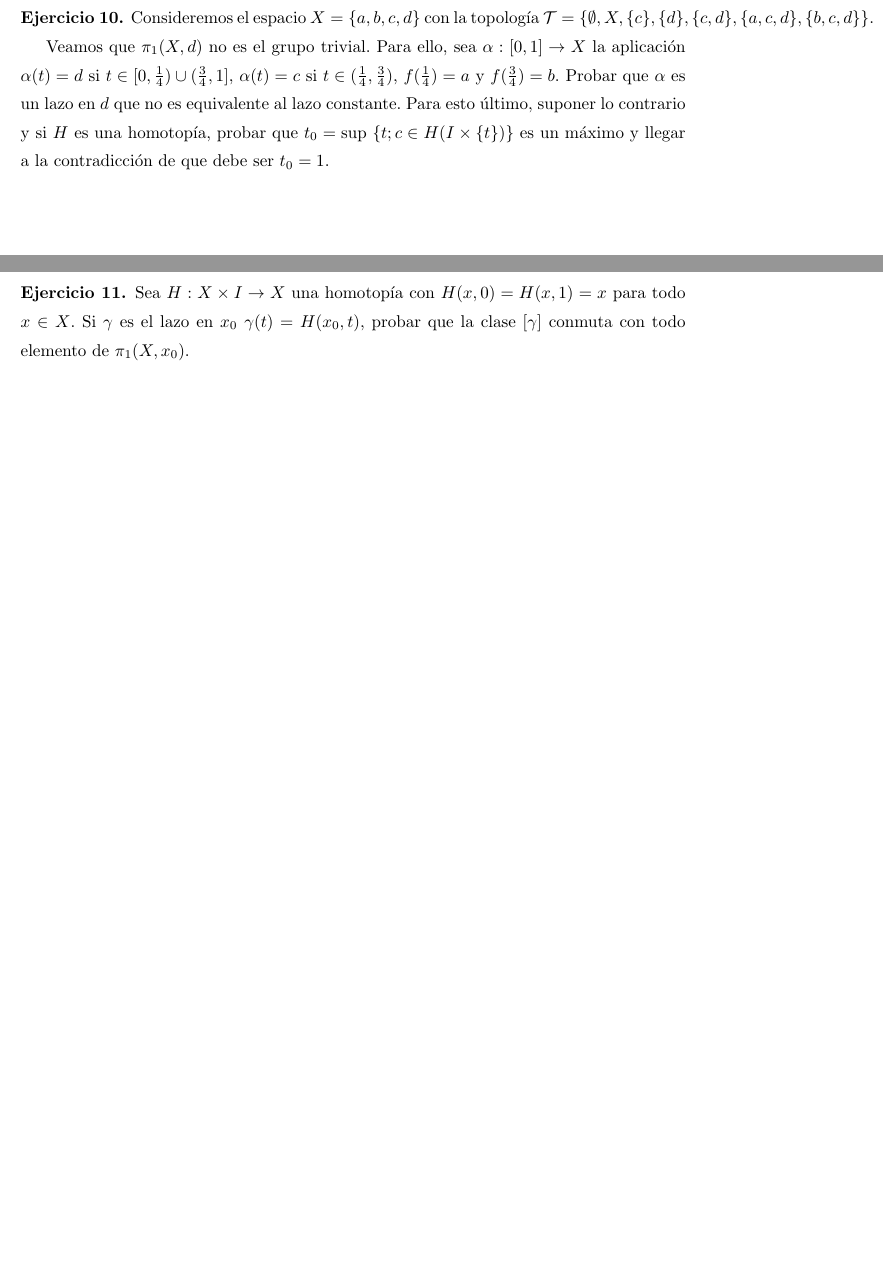
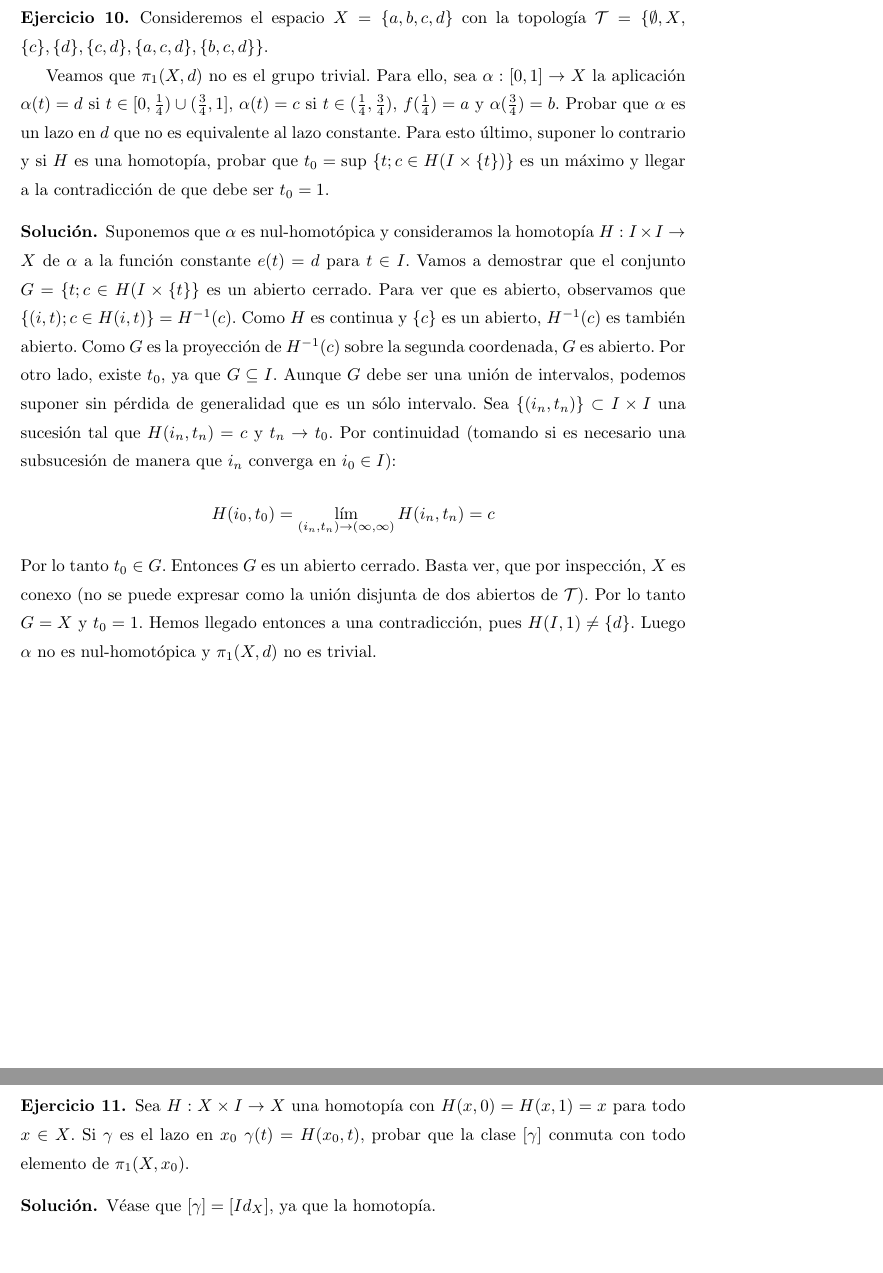
Before and after one commit to RafJavDie/Apuntes-4-Mates, a LaTeX document (Problemas/Ejercicios4.tex): two parts of pages 10 and 11 of 11, joined at a grey line, cut so that both start at the same text, the shorter picture padded with empty space. Compiled offline with pdfLaTeX.

Commit message:
Subir resuelto ejercicio 4.10

```diff
--- a/Problemas/Ejercicios4.tex
+++ b/Problemas/Ejercicios4.tex
@@ -193,12 +193,19 @@ Como consecuencia, si $X$ es conexo por caminos existe una biyecci\'on entre $[S
 
 
 
+\newpage \begin{exercise} Consideremos el espacio $X = \{a,b,c,d\}$ con la topología $\mathcal{T} = \{\emptyset, X$, $\{c\},\{d\}, \{c,d\}, \{a,c,d\}, \{b,c,d\}\}$.
+\par
+ Veamos que $\pi_1(X,d)$ no es el grupo trivial. Para ello, sea $\alpha: [0,1]\to X$ la aplicación $\alpha(t) = d$ si $t \in [0,\frac{1}{4}) \cup (\frac{3}{4},1]$, $\alpha(t) = c$ si $t\in (\frac{1}{4},\frac{3}{4})$, $f(\frac{1}{4}) = a$ y $\alpha(\frac{3}{4}) = b$.  Probar que $\alpha$ es un lazo en $d$ que no es equivalente al lazo constante. Para esto último, suponer lo contrario y si $H$ es una homotopía, probar que $t_0 = \mbox{sup }\{t; c\in H(I\times \{t\})\}$ es un máximo y llegar a la contradicción de que debe ser $t_0 = 1$.
+\end{exercise}
+\begin{sol*}
+Suponemos que $\alpha$ es nul-homotópica y consideramos la homotopía $H : I \times I \to X$  de $\alpha$ a la función constante $e(t)=d$ para $t \in I$.
+Vamos a demostrar que el conjunto $G = \{t ; c \in H(I \times \{t\}\}$ es un abierto cerrado. Para ver que es abierto, observamos que $\{(i,t) ; c \in H(i,t)\} = H^{-1}({c})$. Como $H$ es continua y $\{c\}$ es un abierto, $H^{-1}({c})$ es también abierto. Como $G$ es la proyección de $H^{-1}(c)$ sobre la segunda coordenada, $G$ es abierto. Por otro lado, existe $t_0$, ya que $G \subseteq I$. Aunque $G$ debe ser una unión de intervalos, podemos suponer sin pérdida de generalidad que es un sólo intervalo. Sea $\{(i_n,t_n)\}\subset I\times I$ una sucesión tal que $H(i_n,t_n) = c$ y $t_n \to t_0$. Por continuidad (tomando si es necesario una subsucesión de manera que $i_n$ converga en $i_0 \in I$):
+\[ H(i_0,t_0) = \lim\limits_{(i_n,t_n)\to (\infty,\infty)}H(i_n,t_n) = c \]
+Por lo tanto $t_0 \in G$. Entonces $G$ es un abierto cerrado. Basta ver, que por inspección, $X$ es conexo (no se puede expresar como la unión disjunta de dos abiertos de $\mathcal{T}$). Por lo tanto $G = X$ y $t_0 = 1$. Hemos llegado entonces a una contradicción, pues $H(I,1) \neq \{d\}$. Luego $\alpha$ no es nul-homotópica y $\pi_1(X,d)$ no es trivial.
+\end{sol*}
 
-\newpage \begin{exercise} Consideremos el espacio $X = \{a,b,c,d\}$ con la topolog\'{\i}a $\mathcal{T} = \{\emptyset, X, \{c\},\{d\}, \{c,d\}, \{a,c,d\}, \{b,c,d\}\}$.
-\par
- Veamos que $\pi_1(X,d)$ no es el grupo trivial. Para ello, sea $\alpha: [0,1]\to X$ la aplicaci\'on $\alpha(t) = d$ si $t \in [0,\frac{1}{4}) \cup (\frac{3}{4},1]$, $\alpha(t) = c$ si $t\in (\frac{1}{4},\frac{3}{4})$, $f(\frac{1}{4}) = a$ y $f(\frac{3}{4}) = b$.  Probar que $\alpha$ es un lazo en $d$ que no es equivalente al lazo constante. Para esto \'ultimo, suponer lo contrario y si $H$ es una homotop\'{\i}a, probar que $t_0 = \mbox{sup }\{t; c\in H(I\times \{t\})\}$ es un m\'aximo y llegar a la contradicci\'on de que debe ser $t_0 = 1$.
+\newpage \begin{exercise} Sea $H: X\times I \to X$ una homotopía con $H(x,0) =  H(x,1) = x$ para todo $x\in X$. Si $\gamma$ es el lazo en $x_0$ $\gamma(t) = H(x_0,t)$, probar que la clase $[\gamma]$ conmuta con todo elemento de $\pi_1(X,x_0)$.
 \end{exercise}
-
-\newpage \begin{exercise} Sea $H: X\times I \to X$ una homotop\'{\i}a con $H(x,0) =  H(x,1) = x$ para todo $x\in X$. Si $\gamma$ es el lazo en $x_0$ $\gamma(t) = H(x_0,t)$, probar que la clase $[\gamma]$ conmuta con todo elemento de $\pi_1(X,x_0)$.
-\end{exercise}
+\begin{sol*} Véase que $[\gamma]=[Id_X]$, ya que la homotopía.
+\end{sol*}
 \end{document}
```
